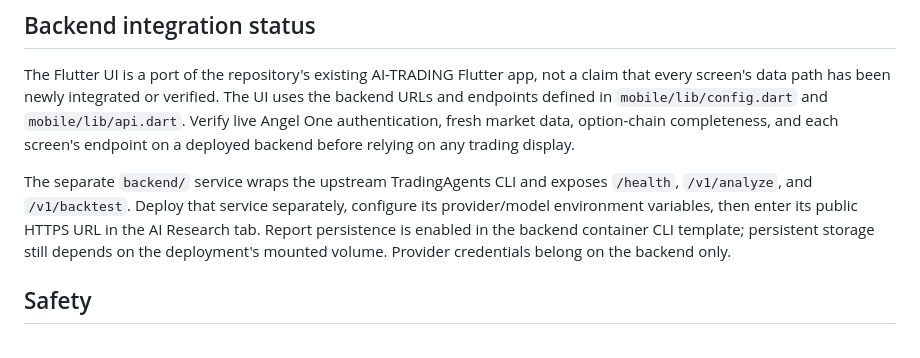
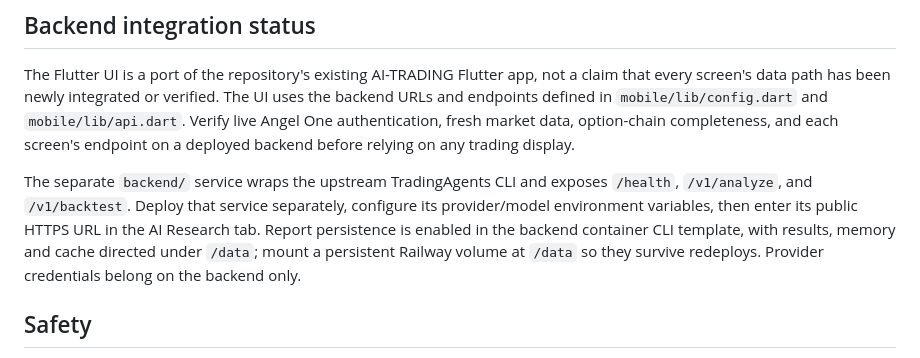
Before and after one commit to sparmar3786-pixel/GitHub-Ai, a Markdown page: README.md, the part around the change. Rendered like a GitHub page.

Commit message:
Document persistent volume requirement for reports and memory

```diff
--- a/README.md
+++ b/README.md
@@ -27,7 +27,7 @@ The workflow uses the Flutter source under `mobile/`; changes to the older Kotli
 
 The Flutter UI is a port of the repository's existing AI-TRADING Flutter app, not a claim that every screen's data path has been newly integrated or verified. The UI uses the backend URLs and endpoints defined in `mobile/lib/config.dart` and `mobile/lib/api.dart`. Verify live Angel One authentication, fresh market data, option-chain completeness, and each screen's endpoint on a deployed backend before relying on any trading display.
 
-The separate `backend/` service wraps the upstream TradingAgents CLI and exposes `/health`, `/v1/analyze`, and `/v1/backtest`. Deploy that service separately, configure its provider/model environment variables, then enter its public HTTPS URL in the AI Research tab. Report persistence is enabled in the backend container CLI template; persistent storage still depends on the deployment's mounted volume. Provider credentials belong on the backend only.
+The separate `backend/` service wraps the upstream TradingAgents CLI and exposes `/health`, `/v1/analyze`, and `/v1/backtest`. Deploy that service separately, configure its provider/model environment variables, then enter its public HTTPS URL in the AI Research tab. Report persistence is enabled in the backend container CLI template, with results, memory and cache directed under `/data`; mount a persistent Railway volume at `/data` so they survive redeploys. Provider credentials belong on the backend only.
 
 ## Safety
 
```
